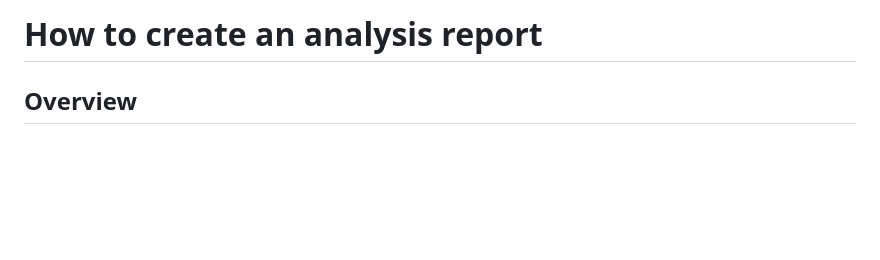
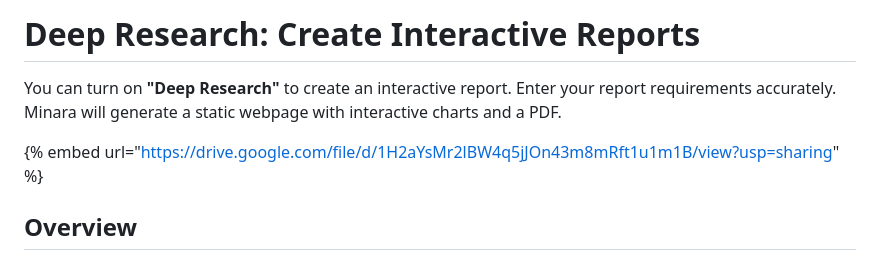
Before and after one commit to Minara-AI/Documentation, a Markdown page: guide/deep-research-create-interactive-reports.md, the part around the change. GitHub-like rendering; blank space fills up the shorter version.

```diff
--- a/guide/how-to-create-an-analysis-report.md
+++ b/guide/deep-research-create-interactive-reports.md
@@ -1,4 +1,8 @@
-# How to create an analysis report
+# Deep Research: Create Interactive Reports
+
+You can turn on **"Deep Research"** to create an interactive report. Enter your report requirements accurately. Minara will generate a static webpage with interactive charts and a PDF.
+
+{% embed url="https://drive.google.com/file/d/1H2aYsMr2lBW4q5jJOn43m8mRft1u1m1B/view?usp=sharing" %}
 
 ## Overview
 
```
Also changed, not shown: SUMMARY.md (+3 -5 lines), guide/getting-started/get-invitation-code.md (+1 -1 lines), guide/how-to-create-an-interactive-report.md (deleted, +0 -5 lines), .gitbook/assets/图片 (54).png (added), 7 other files.
